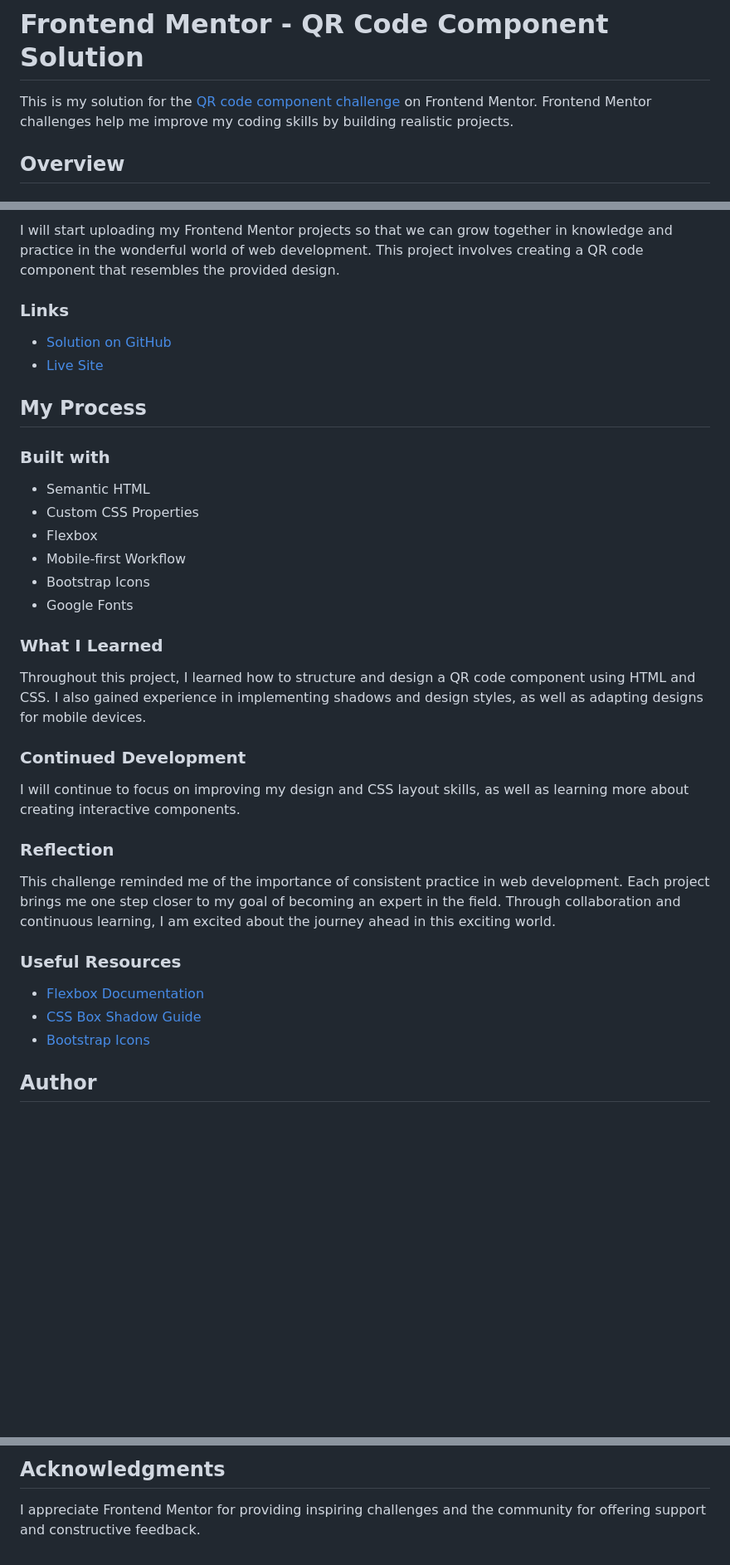
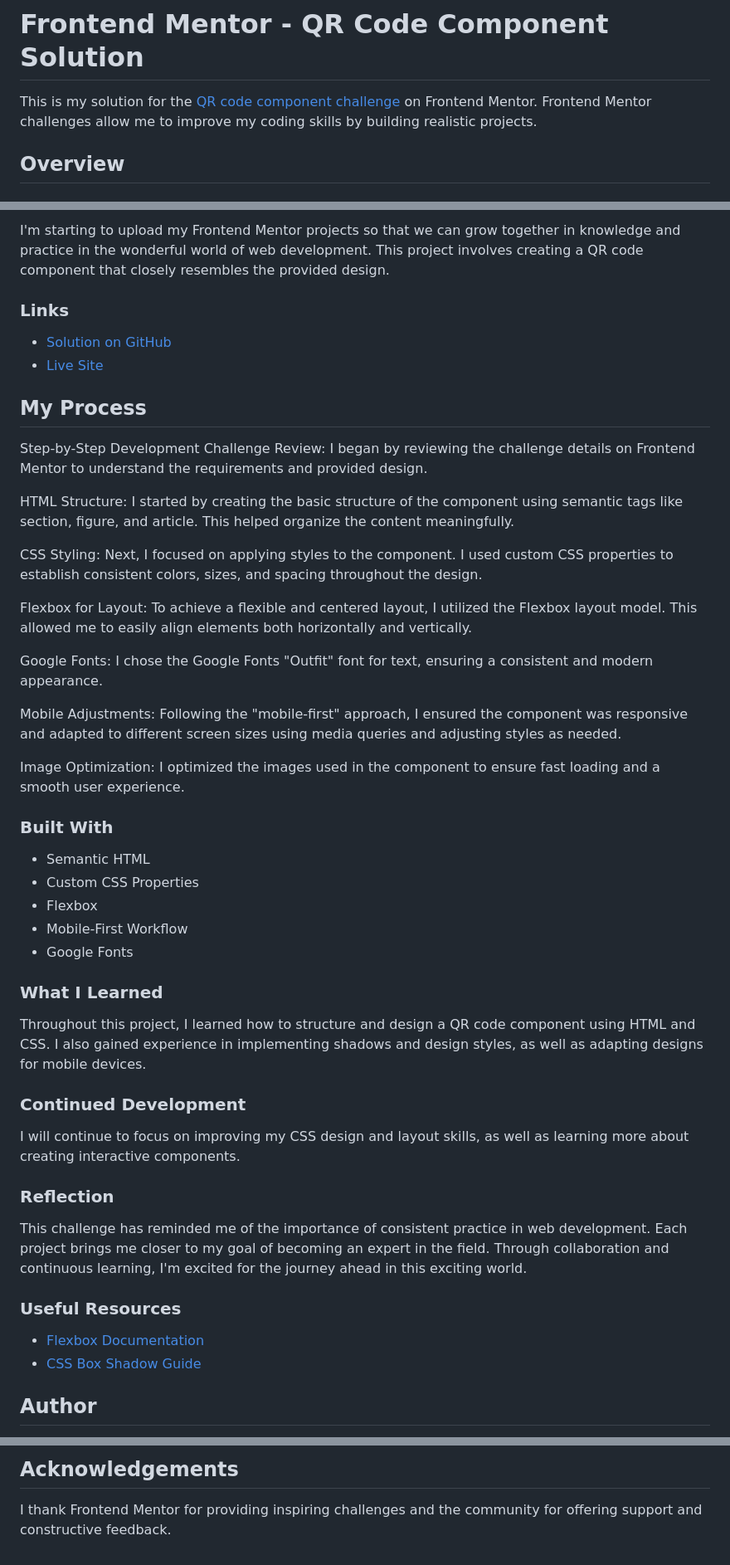
Before and after one commit to CristianAguilar-dev/Proyecto-Codigo-QR-Frontend-Mentor, a Markdown page: README.md, 3 parts joined by grey strips. Shown at 83% size. Drawn GitHub-style; blank space fills up the shorter version.

```diff
--- a/README.md
+++ b/README.md
@@ -85,7 +83,7 @@ Agradezco a Frontend Mentor por proporcionar desafíos inspiradores y a la comun
 
 # Frontend Mentor - QR Code Component Solution
 
-This is my solution for the [QR code component challenge](https://www.frontendmentor.io/challenges/qr-code-component-iux_sIO_H) on Frontend Mentor. Frontend Mentor challenges help me improve my coding skills by building realistic projects.
+This is my solution for the [QR code component challenge](https://www.frontendmentor.io/challenges/qr-code-component-iux_sIO_H) on Frontend Mentor. Frontend Mentor challenges allow me to improve my coding skills by building realistic projects.
 
 ## Overview
 ### Screenshot of My Solution
@@ -94,5 +92,5 @@ This is my solution for the [QR code component challenge](https://www.frontendme
 
-I will start uploading my Frontend Mentor projects so that we can grow together in knowledge and practice in the wonderful world of web development. This project involves creating a QR code component that resembles the provided design.
+I'm starting to upload my Frontend Mentor projects so that we can grow together in knowledge and practice in the wonderful world of web development. This project involves creating a QR code component that closely resembles the provided design.
 
 ### Links
 
@@ -101,13 +99,27 @@ I will start uploading my Frontend Mentor projects so that we can grow together
 
 ## My Process
 
-### Built with
+Step-by-Step Development
+Challenge Review: I began by reviewing the challenge details on Frontend Mentor to understand the requirements and provided design.
+
+HTML Structure: I started by creating the basic structure of the component using semantic tags like section, figure, and article. This helped organize the content meaningfully.
+
+CSS Styling: Next, I focused on applying styles to the component. I used custom CSS properties to establish consistent colors, sizes, and spacing throughout the design.
+
+Flexbox for Layout: To achieve a flexible and centered layout, I utilized the Flexbox layout model. This allowed me to easily align elements both horizontally and vertically.
+
+Google Fonts: I chose the Google Fonts "Outfit" font for text, ensuring a consistent and modern appearance.
+
+Mobile Adjustments: Following the "mobile-first" approach, I ensured the component was responsive and adapted to different screen sizes using media queries and adjusting styles as needed.
+
+Image Optimization: I optimized the images used in the component to ensure fast loading and a smooth user experience.
+
+### Built With
 
 - Semantic HTML
 - Custom CSS Properties
 - Flexbox
-- Mobile-first Workflow
-- Bootstrap Icons
+- Mobile-First Workflow
 - Google Fonts
 
 ### What I Learned
@@ -116,17 +128,16 @@ Throughout this project, I learned how to structure and design a QR code compone
 
 ### Continued Development
 
-I will continue to focus on improving my design and CSS layout skills, as well as learning more about creating interactive components.
+I will continue to focus on improving my CSS design and layout skills, as well as learning more about creating interactive components.
 
 ### Reflection
 
-This challenge reminded me of the importance of consistent practice in web development. Each project brings me one step closer to my goal of becoming an expert in the field. Through collaboration and continuous learning, I am excited about the journey ahead in this exciting world.
+This challenge has reminded me of the importance of consistent practice in web development. Each project brings me closer to my goal of becoming an expert in the field. Through collaboration and continuous learning, I'm excited for the journey ahead in this exciting world.
 
 ### Useful Resources
 
 - [Flexbox Documentation](https://developer.mozilla.org/en-US/docs/Learn/CSS/CSS_layout/Flexbox)
 - [CSS Box Shadow Guide](https://www.w3schools.com/cssref/css3_pr_box-shadow.asp)
-- [Bootstrap Icons](https://icons.getbootstrap.com/)
 
 ## Author
 
@@ -135,4 +145,4 @@ This challenge reminded me of the importance of consistent practice in web devel
 
-## Acknowledgments
+## Acknowledgements
 
-I appreciate Frontend Mentor for providing inspiring challenges and the community for offering support and constructive feedback.
+I thank Frontend Mentor for providing inspiring challenges and the community for offering support and constructive feedback.
```
Also changed, not shown: other parts of README.md (+9 -12 lines).
